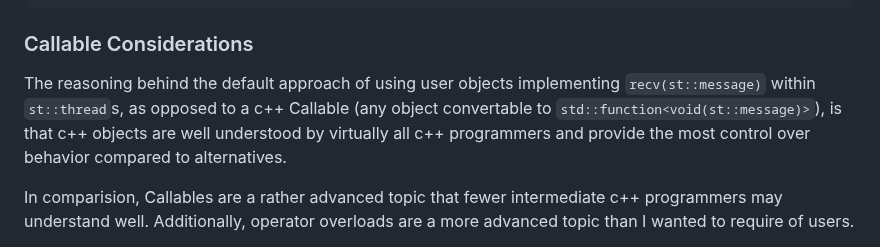
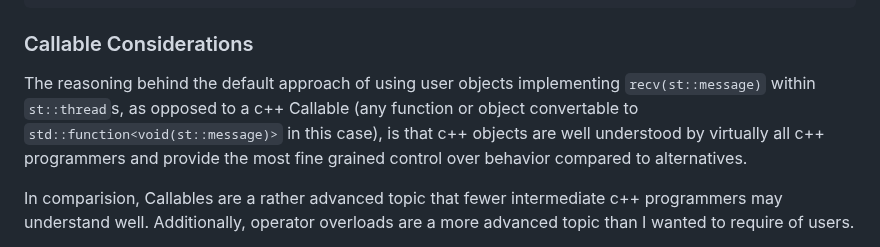
Before and after one commit to durandaltheta/sthread, a Markdown page: README.md, the part around the change. Drawn GitHub-style.

````diff
--- a/README.md
+++ b/README.md
@@ -613,7 +613,7 @@ what a beautiful sunset
 ```
 
 ### Callable Considerations
-The reasoning behind the default approach of using user objects implementing `recv(st::message)` within `st::thread`s, as opposed to a c++ Callable (any object convertable to `std::function<void(st::message)>`), is that c++ objects are well understood by virtually all c++ programmers and provide the most control over behavior compared to alternatives.
+The reasoning behind the default approach of using user objects implementing `recv(st::message)` within `st::thread`s, as opposed to a c++ Callable (any function or object convertable to `std::function<void(st::message)>` in this case), is that c++ objects are well understood by virtually all c++ programmers and provide the most fine grained control over behavior compared to alternatives.
 
 In comparision, Callables are a rather advanced topic that fewer intermediate c++ programmers may understand well. Additionally, operator overloads are a more advanced topic than I wanted to require of users.
 
````
